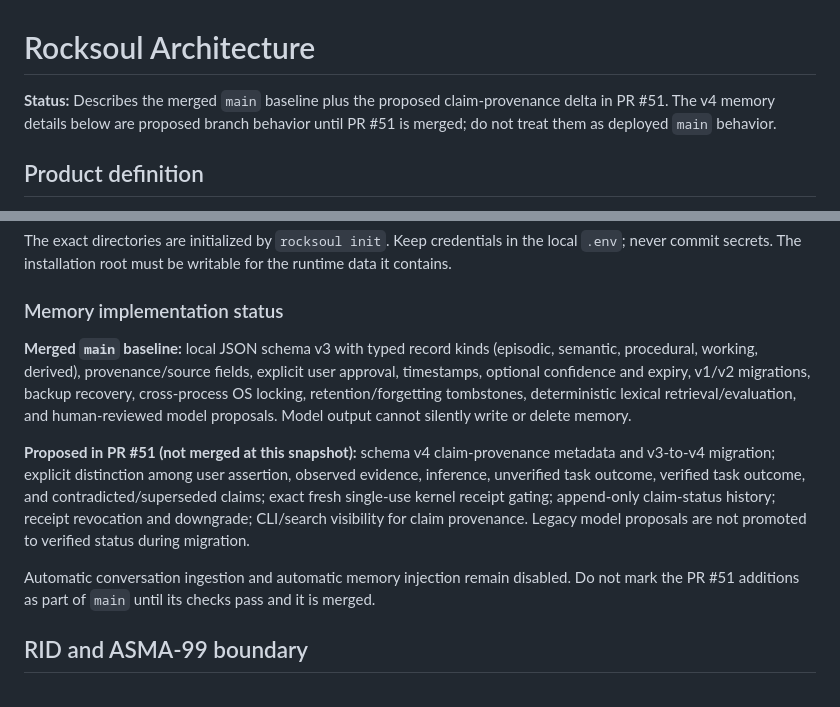
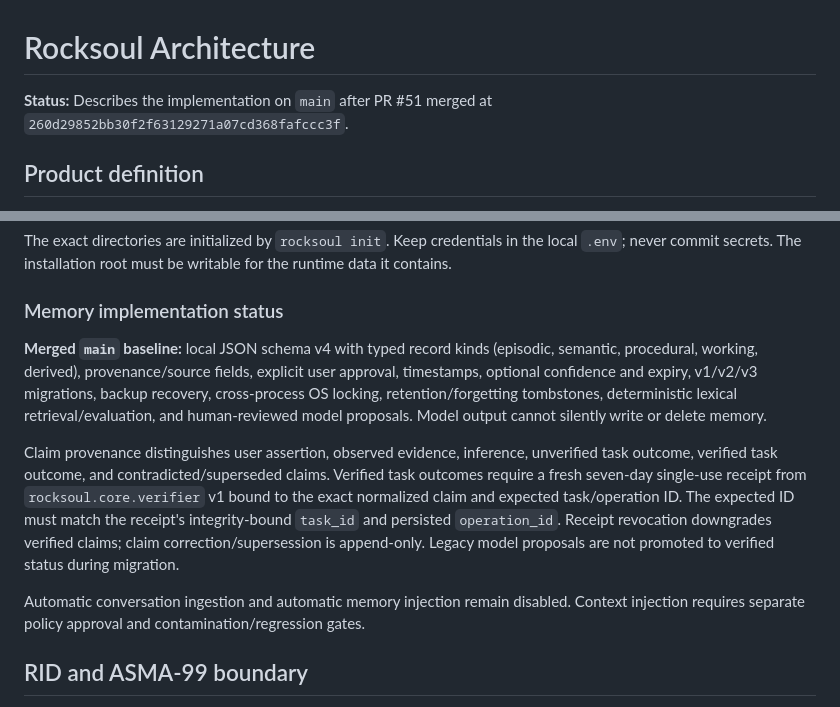
Before and after one commit to bjo163/rocksoul, a Markdown page: docs/ARCHITECTURE.md, 2 parts joined by grey strips. Rendered like a GitHub page.

Commit message:
docs: reconcile stage two progress after verified claims merge

```diff
--- a/docs/ARCHITECTURE.md
+++ b/docs/ARCHITECTURE.md
@@ -1,6 +1,6 @@
 # Rocksoul Architecture
 
-**Status:** Describes the merged `main` baseline plus the proposed claim-provenance delta in PR #51. The v4 memory details below are proposed branch behavior until PR #51 is merged; do not treat them as deployed `main` behavior.
+**Status:** Describes the implementation on `main` after PR #51 merged at `260d29852bb30f2f63129271a07cd368fafccc3f`.
 
 ## Product definition
 
@@ -83,11 +83,11 @@ The exact directories are initialized by `rocksoul init`. Keep credentials in th
 
 ### Memory implementation status
 
-**Merged `main` baseline:** local JSON schema v3 with typed record kinds (episodic, semantic, procedural, working, derived), provenance/source fields, explicit user approval, timestamps, optional confidence and expiry, v1/v2 migrations, backup recovery, cross-process OS locking, retention/forgetting tombstones, deterministic lexical retrieval/evaluation, and human-reviewed model proposals. Model output cannot silently write or delete memory.
+**Merged `main` baseline:** local JSON schema v4 with typed record kinds (episodic, semantic, procedural, working, derived), provenance/source fields, explicit user approval, timestamps, optional confidence and expiry, v1/v2/v3 migrations, backup recovery, cross-process OS locking, retention/forgetting tombstones, deterministic lexical retrieval/evaluation, and human-reviewed model proposals. Model output cannot silently write or delete memory.
 
-**Proposed in PR #51 (not merged at this snapshot):** schema v4 claim-provenance metadata and v3-to-v4 migration; explicit distinction among user assertion, observed evidence, inference, unverified task outcome, verified task outcome, and contradicted/superseded claims; exact fresh single-use kernel receipt gating; append-only claim-status history; receipt revocation and downgrade; CLI/search visibility for claim provenance. Legacy model proposals are not promoted to verified status during migration.
+Claim provenance distinguishes user assertion, observed evidence, inference, unverified task outcome, verified task outcome, and contradicted/superseded claims. Verified task outcomes require a fresh seven-day single-use receipt from `rocksoul.core.verifier` v1 bound to the exact normalized claim and expected task/operation ID. The expected ID must match the receipt's integrity-bound `task_id` and persisted `operation_id`. Receipt revocation downgrades verified claims; claim correction/supersession is append-only. Legacy model proposals are not promoted to verified status during migration.
 
-Automatic conversation ingestion and automatic memory injection remain disabled. Do not mark the PR #51 additions as part of `main` until its checks pass and it is merged.
+Automatic conversation ingestion and automatic memory injection remain disabled. Context injection requires separate policy approval and contamination/regression gates.
 
 ## RID and ASMA-99 boundary
 
```
